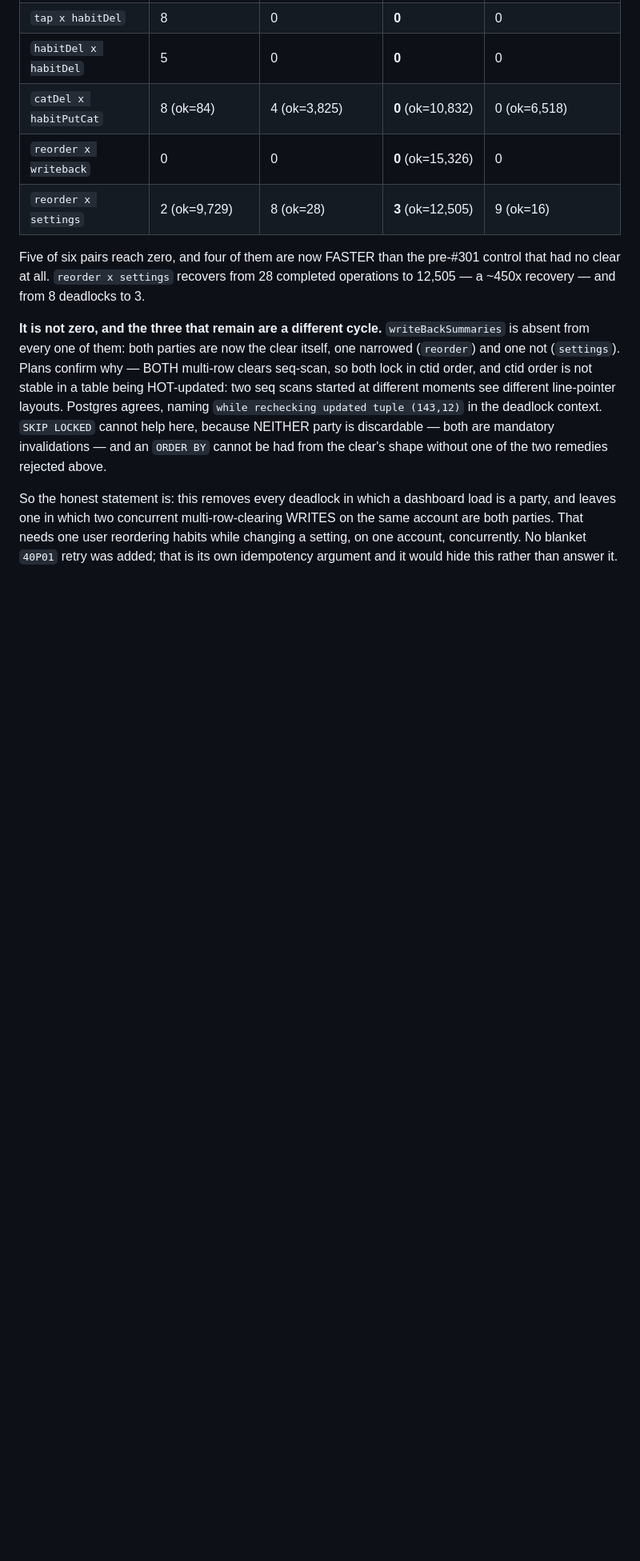
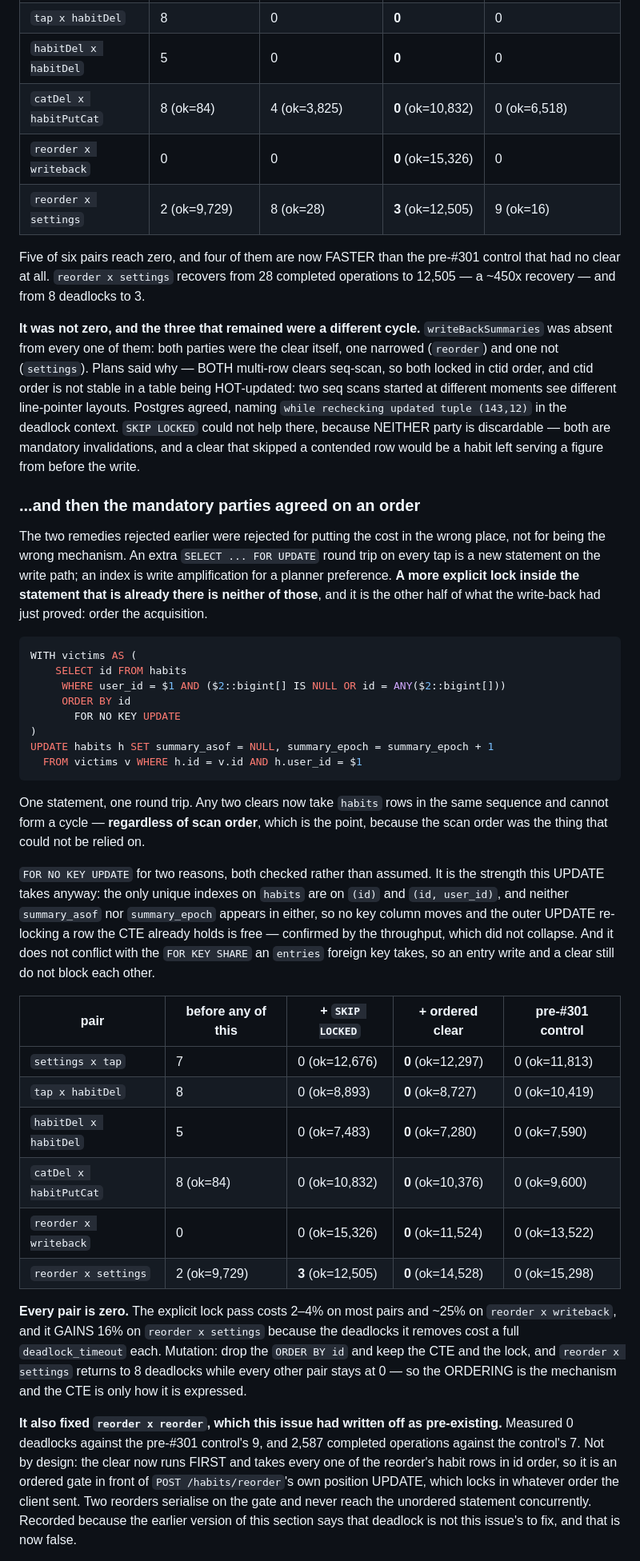
Before and after one commit to easymod0/habiterall, a Markdown page: docs/decisions/caching.md, the part around one of its changes. Shown at 80% size. Rendered like a GitHub page; blank space fills up the shorter version.

Commit message:
docs(184): the rule the two halves establish — the discardable party skips, the mandatory parties agree on an order (#184)
The residual section becomes a solved one, and the general rule gets stated in
the form a statement added to a write path later can be tested against, because
that is the part that outlives this issue.

Both halves of it are one rule with two cases, and the case is decided by
asking whether a statement's work can be LOST. `writeBackSummaries` is a cache
stamp on a GET, so it can be — that party takes `SKIP LOCKED` and leaves every
cycle it could be in, and what then needs checking is that the loss is temporary
and coverage holds. `withUserWrite`'s clear is correctness on every write and can
skip nothing — that party has to acquire in a DEFINED order, and the order has to
be defined by the statement rather than inherited from a scan, because a scan's
order is not stable under concurrent writes. That last clause is the whole of why
the second half was needed: both clears seq-scanned, so "both lock in ctid order"
looked like agreement and was not one.

Neither case adds a statement to a write path, which was the constraint, and both
live inside a statement already there.

Two things are recorded against the earlier version of this section rather than
quietly replaced. It said `reorder x reorder` was pre-existing and not this
issue's to fix; that is now false, measured 0 against the control's 9, as a side
effect of the ordered clear acting as a gate in front of that route's unordered
position UPDATE. And the skip-rate table gains its re-measurement, because the
question "did the clear's extra lock pass cost the write-back anything" deserved
a number rather than an assurance: it did not, in either configuration.

````diff
--- a/docs/decisions/caching.md
+++ b/docs/decisions/caching.md
@@ -1075,20 +1075,72 @@ Five of six pairs reach zero, and four of them are now FASTER than the pre-#301
 control that had no clear at all. `reorder x settings` recovers from 28
 completed operations to 12,505 — a ~450x recovery — and from 8 deadlocks to 3.
 
-**It is not zero, and the three that remain are a different cycle.**
-`writeBackSummaries` is absent from every one of them: both parties are now the
-clear itself, one narrowed (`reorder`) and one not (`settings`). Plans confirm
-why — BOTH multi-row clears seq-scan, so both lock in ctid order, and ctid order
+**It was not zero, and the three that remained were a different cycle.**
+`writeBackSummaries` was absent from every one of them: both parties were the
+clear itself, one narrowed (`reorder`) and one not (`settings`). Plans said why
+— BOTH multi-row clears seq-scan, so both locked in ctid order, and ctid order
 is not stable in a table being HOT-updated: two seq scans started at different
-moments see different line-pointer layouts. Postgres agrees, naming
+moments see different line-pointer layouts. Postgres agreed, naming
 `while rechecking updated tuple (143,12)` in the deadlock context. `SKIP LOCKED`
-cannot help here, because NEITHER party is discardable — both are mandatory
-invalidations — and an `ORDER BY` cannot be had from the clear's shape without
-one of the two remedies rejected above.
+could not help there, because NEITHER party is discardable — both are mandatory
+invalidations, and a clear that skipped a contended row would be a habit left
+serving a figure from before the write.
 
-So the honest statement is: this removes every deadlock in which a dashboard
-load is a party, and leaves one in which two concurrent multi-row-clearing
-WRITES on the same account are both parties. That needs one user reordering
-habits while changing a setting, on one account, concurrently. No blanket
-`40P01` retry was added; that is its own idempotency argument and it would hide
-this rather than answer it.
+### ...and then the mandatory parties agreed on an order
+
+The two remedies rejected earlier were rejected for putting the cost in the
+wrong place, not for being the wrong mechanism. An extra `SELECT ... FOR UPDATE`
+round trip on every tap is a new statement on the write path; an index is write
+amplification for a planner preference. **A more explicit lock inside the
+statement that is already there is neither of those**, and it is the other half
+of what the write-back had just proved: order the acquisition.
+
+```sql
+WITH victims AS (
+    SELECT id FROM habits
+     WHERE user_id = $1 AND ($2::bigint[] IS NULL OR id = ANY($2::bigint[]))
+     ORDER BY id
+       FOR NO KEY UPDATE
+)
+UPDATE habits h SET summary_asof = NULL, summary_epoch = summary_epoch + 1
+  FROM victims v WHERE h.id = v.id AND h.user_id = $1
+```
+
+One statement, one round trip. Any two clears now take `habits` rows in the same
+sequence and cannot form a cycle — **regardless of scan order**, which is the
+point, because the scan order was the thing that could not be relied on.
+
+`FOR NO KEY UPDATE` for two reasons, both checked rather than assumed. It is the
+strength this UPDATE takes anyway: the only unique indexes on `habits` are on
+`(id)` and `(id, user_id)`, and neither `summary_asof` nor `summary_epoch`
+appears in either, so no key column moves and the outer UPDATE re-locking a row
+the CTE already holds is free — confirmed by the throughput, which did not
+collapse. And it does not conflict with the `FOR KEY SHARE` an `entries` foreign
+key takes, so an entry write and a clear still do not block each other.
+
+| pair | before any of this | + `SKIP LOCKED` | **+ ordered clear** | pre-#301 control |
+|---|---|---|---|---|
+| `settings x tap` | 7 | 0 (ok=12,676) | **0** (ok=12,297) | 0 (ok=11,813) |
+| `tap x habitDel` | 8 | 0 (ok=8,893) | **0** (ok=8,727) | 0 (ok=10,419) |
+| `habitDel x habitDel` | 5 | 0 (ok=7,483) | **0** (ok=7,280) | 0 (ok=7,590) |
+| `catDel x habitPutCat` | 8 (ok=84) | 0 (ok=10,832) | **0** (ok=10,376) | 0 (ok=9,600) |
+| `reorder x writeback` | 0 | 0 (ok=15,326) | **0** (ok=11,524) | 0 (ok=13,522) |
+| `reorder x settings` | 2 (ok=9,729) | **3** (ok=12,505) | **0** (ok=14,528) | 0 (ok=15,298) |
+
+**Every pair is zero.** The explicit lock pass costs 2–4% on most pairs and ~25%
+on `reorder x writeback`, and it GAINS 16% on `reorder x settings` because the
+deadlocks it removes cost a full `deadlock_timeout` each. Mutation: drop the
+`ORDER BY id` and keep the CTE and the lock, and `reorder x settings` returns to
+8 deadlocks while every other pair stays at 0 — so the ORDERING is the mechanism
+and the CTE is only how it is expressed.
+
+**It also fixed `reorder x reorder`, which this issue had written off as
+pre-existing.** Measured 0 deadlocks against the pre-#301 control's 9, and 2,587
+completed operations against the control's 7. Not by design: the clear now runs
+FIRST and takes every one of the reorder's habit rows in id order, so it is an
+ordered gate in front of `POST /habits/reorder`'s own position UPDATE, which
+locks in whatever order the client sent. Two reorders serialise on the gate and
+never reach the unordered statement concurrently. Recorded because the earlier
+version of this section says that deadlock is not this issue's to fix, and that
+is now false.
+
````
Also changed, not shown: other parts of docs/decisions/caching.md (+27 -0 lines), CLAUDE.md (+18 -0 lines).
